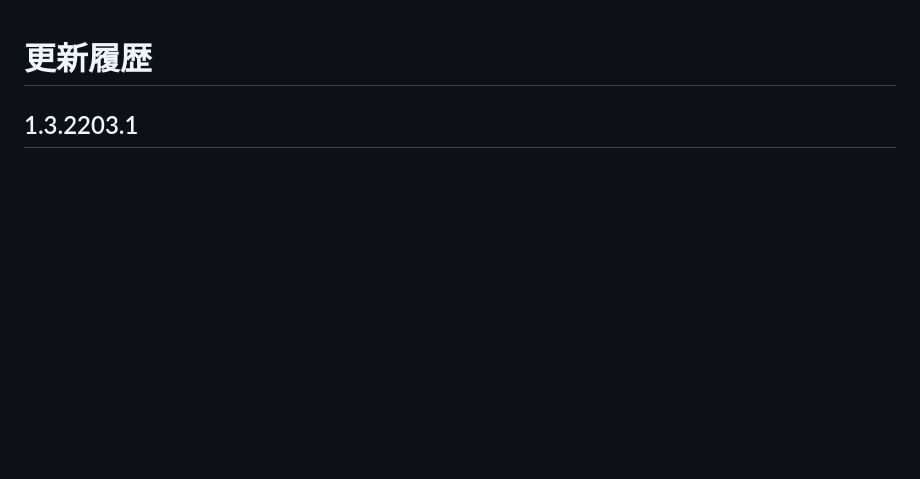
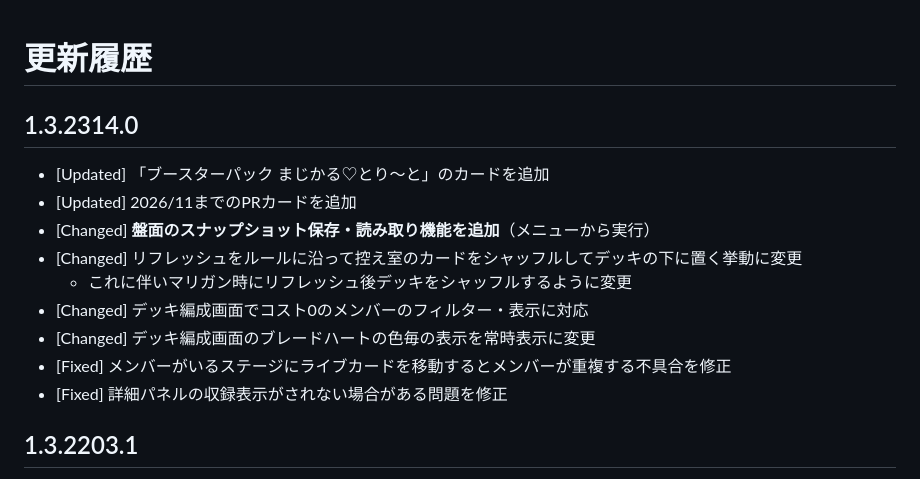
Before and after one commit to zakurov-dia/LoveCas-Publish, a Markdown page: History.md, the part around the change. GitHub-like rendering; blank space fills up the shorter version.

```diff
--- a/History.md
+++ b/History.md
@@ -1,4 +1,16 @@
 # 更新履歴
+
+## 1.3.2314.0
+
+- [Updated] 「ブースターパック まじかる♡とり～と」のカードを追加
+- [Updated] 2026/11までのPRカードを追加
+- [Changed] **盤面のスナップショット保存・読み取り機能を追加**（メニューから実行）
+- [Changed] リフレッシュをルールに沿って控え室のカードをシャッフルしてデッキの下に置く挙動に変更
+    - これに伴いマリガン時にリフレッシュ後デッキをシャッフルするように変更
+- [Changed] デッキ編成画面でコスト0のメンバーのフィルター・表示に対応
+- [Changed] デッキ編成画面のブレードハートの色毎の表示を常時表示に変更
+- [Fixed] メンバーがいるステージにライブカードを移動するとメンバーが重複する不具合を修正
+- [Fixed] 詳細パネルの収録表示がされない場合がある問題を修正
 
 ## 1.3.2203.1
 
```
Also changed, not shown: docs/Usage.md (+11 -4 lines), docs/images/index_menu.png, 1 other file.
